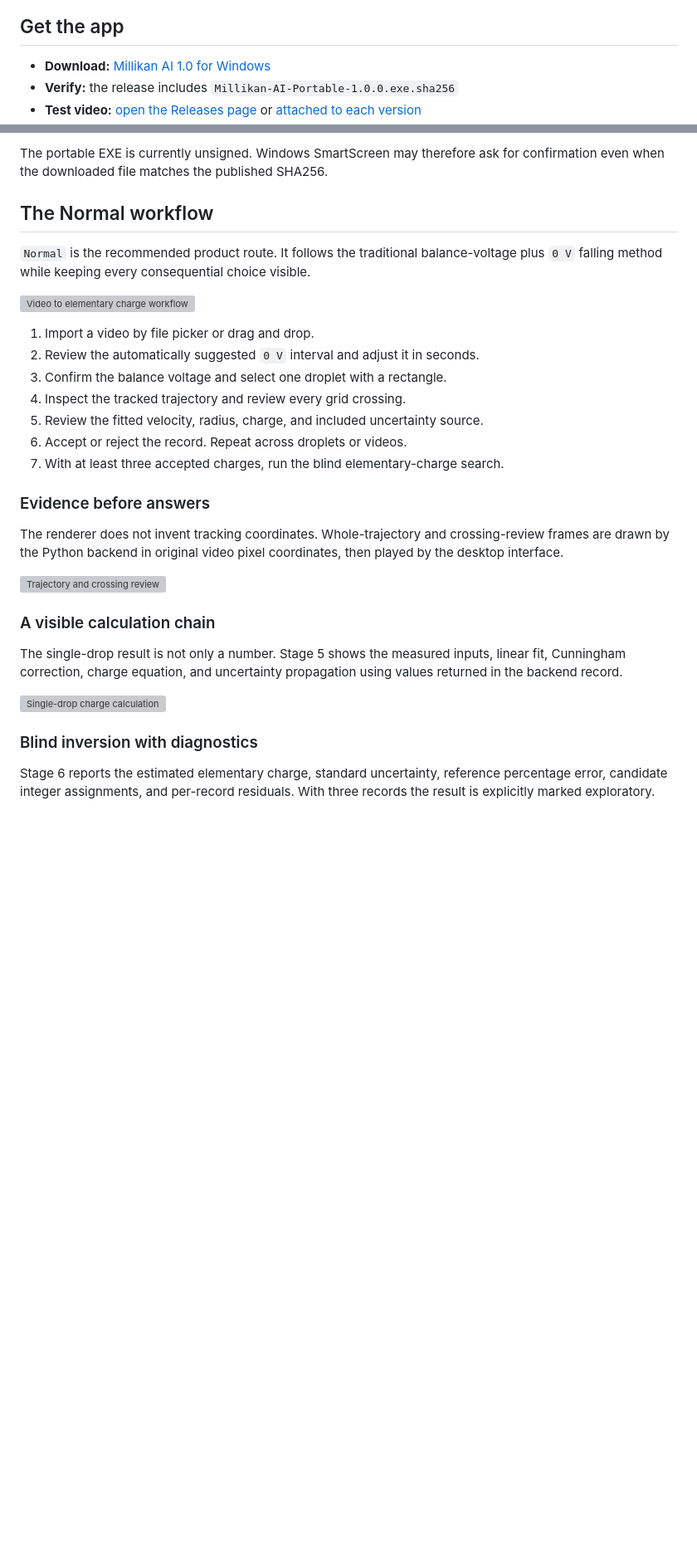
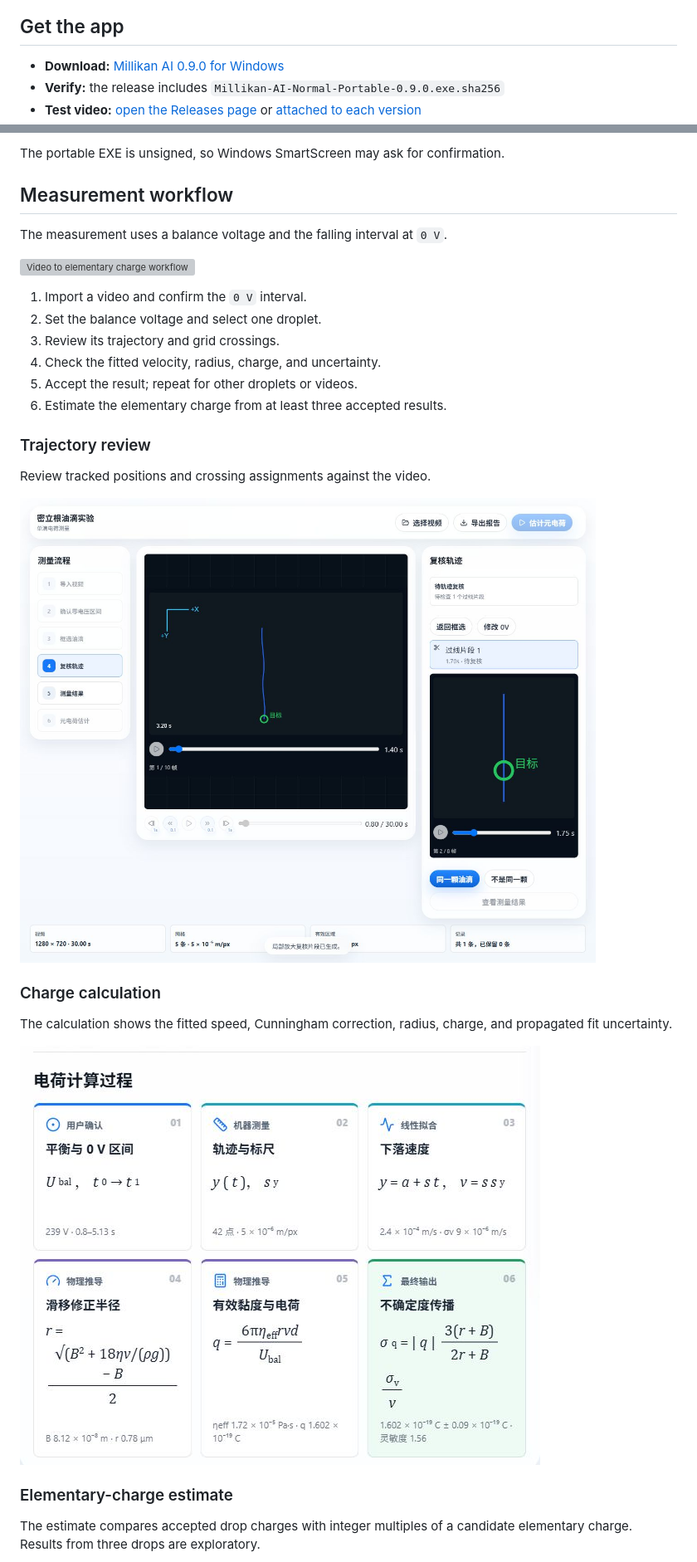
Before and after one commit to teddyli18000/AiForMillikan, a Markdown page: README.md, 2 parts joined by grey strips. Shown at 83% size. GitHub-like rendering; pictures changed too: media/screenshots/q-calculation.png, media/screenshots/tracking-review.png; blank space fills up the shorter version; grey boxes are pictures that could not be loaded.

Commit message:
Refresh README screenshots and simplify project introduction

```diff
--- a/README.md
+++ b/README.md
@@ -24,6 +19,6 @@ We recommend using the normal mode. We are working hard to improve the accuracy
 
 ## Get the app
 
-- **Download:** [Millikan AI 1.0 for Windows](https://github.com/teddyli18000/AiForMillikan/releases/latest)
-- **Verify:** the release includes `Millikan-AI-Portable-1.0.0.exe.sha256`
+- **Download:** [Millikan AI 0.9.0 for Windows](https://github.com/teddyli18000/AiForMillikan/releases/tag/normal-v0.9.0)
+- **Verify:** the release includes `Millikan-AI-Normal-Portable-0.9.0.exe.sha256`
 - **Test video:** [open the Releases page](https://github.com/teddyli18000/AiForMillikan/releases/tag/videos) or [attached to each version](https://github.com/teddyli18000/AiForMillikan/releases/latest)
@@ -31,10 +26,7 @@ We recommend using the normal mode. We are working hard to improve the accuracy
 
-The portable EXE is currently unsigned. Windows SmartScreen may therefore ask
-for confirmation even when the downloaded file matches the published SHA256.
+The portable EXE is unsigned, so Windows SmartScreen may ask for confirmation.
 
-## The Normal workflow
+## Measurement workflow
 
-`Normal` is the recommended product route. It follows the traditional
-balance-voltage plus `0 V` falling method while keeping every consequential
-choice visible.
+The measurement uses a balance voltage and the falling interval at `0 V`.
 
@@ -42,31 +34,26 @@ choice visible.
 
-1. Import a video by file picker or drag and drop.
-2. Review the automatically suggested `0 V` interval and adjust it in seconds.
-3. Confirm the balance voltage and select one droplet with a rectangle.
-4. Inspect the tracked trajectory and review every grid crossing.
-5. Review the fitted velocity, radius, charge, and included uncertainty source.
-6. Accept or reject the record. Repeat across droplets or videos.
-7. With at least three accepted charges, run the blind elementary-charge search.
+1. Import a video and confirm the `0 V` interval.
+2. Set the balance voltage and select one droplet.
+3. Review its trajectory and grid crossings.
+4. Check the fitted velocity, radius, charge, and uncertainty.
+5. Accept the result; repeat for other droplets or videos.
+6. Estimate the elementary charge from at least three accepted results.
 
-### Evidence before answers
+### Trajectory review
 
-The renderer does not invent tracking coordinates. Whole-trajectory and
-crossing-review frames are drawn by the Python backend in original video pixel
-coordinates, then played by the desktop interface.
+Review tracked positions and crossing assignments against the video.
 
-![Trajectory and crossing review](docs/assets/readme/tracking-review.png)
+![Trajectory and crossing review](media/screenshots/tracking-review.png)
 
-### A visible calculation chain
+### Charge calculation
 
-The single-drop result is not only a number. Stage 5 shows the measured inputs,
-linear fit, Cunningham correction, charge equation, and uncertainty propagation
-using values returned in the backend record.
+The calculation shows the fitted speed, Cunningham correction, radius, charge,
+and propagated fit uncertainty.
 
-![Single-drop charge calculation](docs/assets/readme/q-calculation.png)
+![Single-drop charge calculation](media/screenshots/q-calculation.png)
 
-### Blind inversion with diagnostics
+### Elementary-charge estimate
 
-Stage 6 reports the estimated elementary charge, standard uncertainty, reference
-percentage error, candidate integer assignments, and per-record residuals. With
-three records the result is explicitly marked exploratory.
+The estimate compares accepted drop charges with integer multiples of a
+candidate elementary charge. Results from three drops are exploratory.
 
```
Also changed, not shown: other parts of README.md (+44 -98 lines), media/screenshots/inversion-results.png, media/screenshots/normal-workspace.png (added).
